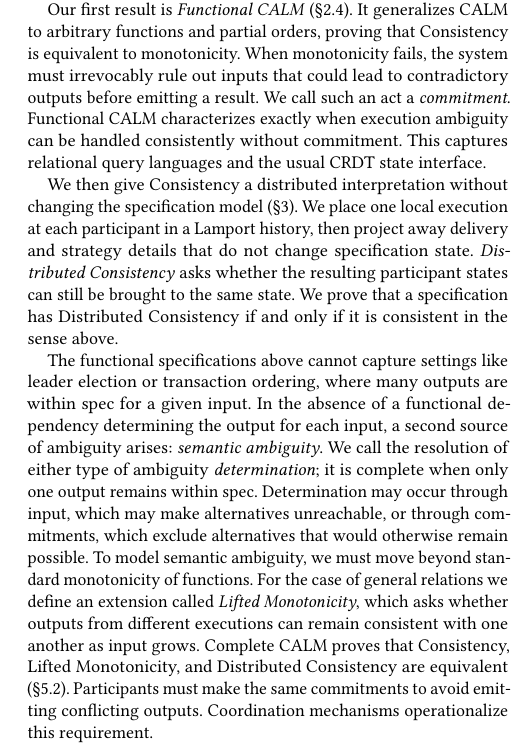
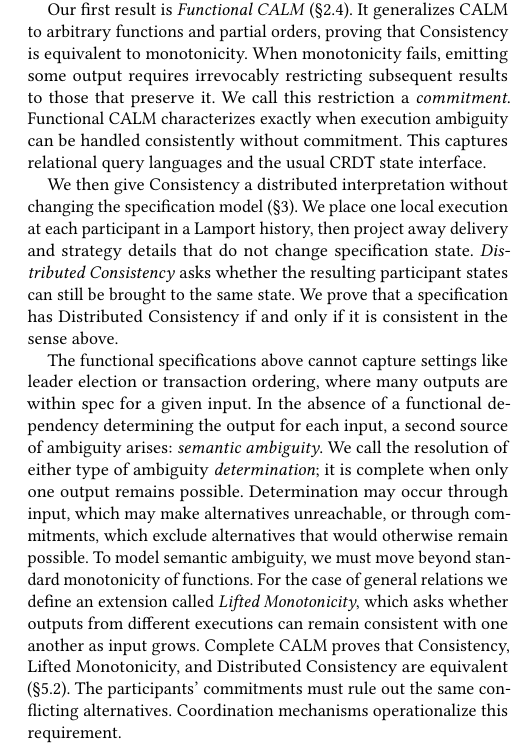
Before and after one commit to jhellerstein/coord-criterion, a LaTeX document (main.tex, which reads sections/introduction.tex): part of one column of page 2 of 25, cut so that both start at the same text. Compiled offline with pdfLaTeX.

Commit message:
wip: finalize ambiguity framing

```diff
--- a/sections/introduction.tex
+++ b/sections/introduction.tex
@@ -67,10 +67,10 @@ output emitted at \(i\) remains valid at \(j\).
 Our first result is \emph{Functional CALM}
 (\S\ref{sec:functional-calm-theorem}). It generalizes CALM to arbitrary
 functions and partial orders, proving that Consistency is equivalent to
-monotonicity. When monotonicity fails, the system must irrevocably rule out
-inputs that could lead to contradictory outputs before emitting a result. We
-call such an act a \emph{commitment}. Functional CALM characterizes
-exactly when execution ambiguity can be handled consistently without commitment.
+monotonicity.  When monotonicity fails, emitting some output requires
+irrevocably restricting subsequent results to those that preserve it.  We call
+this restriction a \emph{commitment}.  Functional CALM characterizes exactly
+when execution ambiguity can be handled consistently without commitment.
 This captures relational query languages and the usual CRDT state interface.
 
 We then give Consistency a distributed interpretation without changing the
@@ -86,15 +86,15 @@ or transaction ordering, where many outputs are within spec for a given input. I
 absence of a functional dependency determining the output for each input, a second source of
 ambiguity arises: \emph{semantic ambiguity}. We call the resolution of either type of
 ambiguity \emph{determination}; it is complete when only one output remains
-within spec. Determination may occur through input, which may make alternatives
+possible. Determination may occur through input, which may make alternatives
 unreachable, or through commitments, which exclude alternatives that would
 otherwise remain possible. To model semantic ambiguity, we must move beyond standard
 monotonicity of functions. For the case of general relations we define an extension called
 \emph{Lifted Monotonicity}, which asks whether outputs from different executions can remain
 consistent with one another as input grows. Complete CALM proves that
 Consistency, Lifted Monotonicity, and Distributed Consistency are equivalent
-(\S\ref{sec:complete-calm-theorem}). Participants must make the same commitments
-to avoid emitting conflicting outputs. Coordination mechanisms operationalize
+(\S\ref{sec:complete-calm-theorem}).  The participants' commitments must rule
+out the same conflicting alternatives.  Coordination mechanisms operationalize
 this requirement.
 
 Classical CALM tells us when coordination is unnecessary, but not whether a
```
